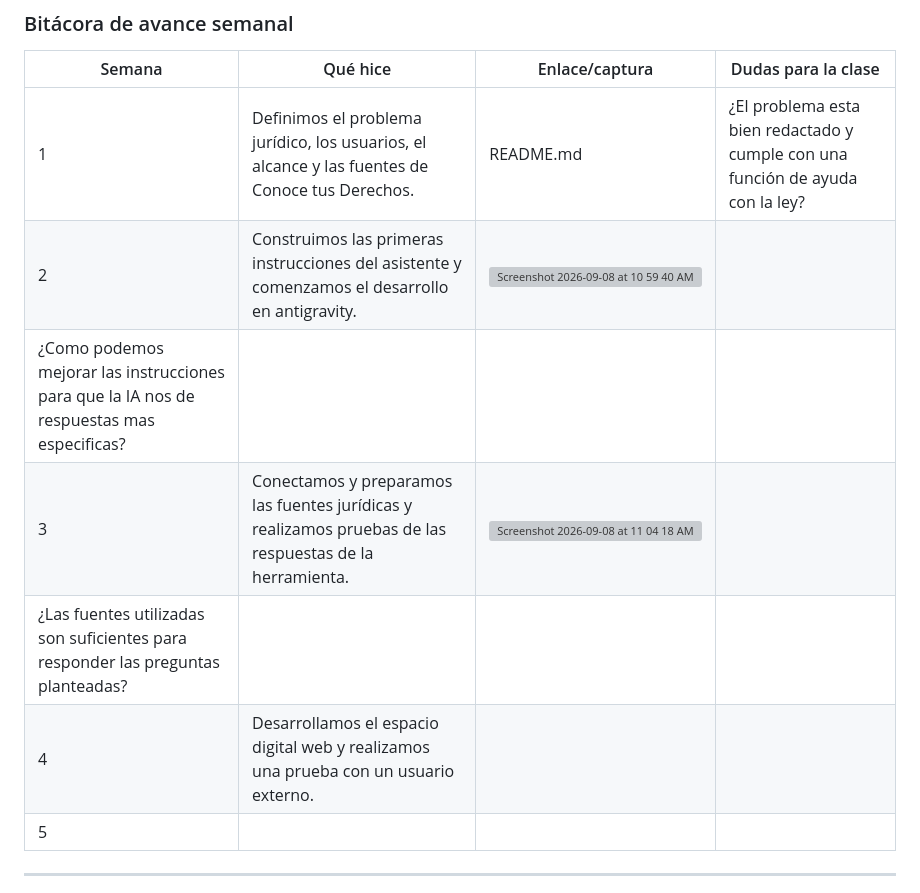
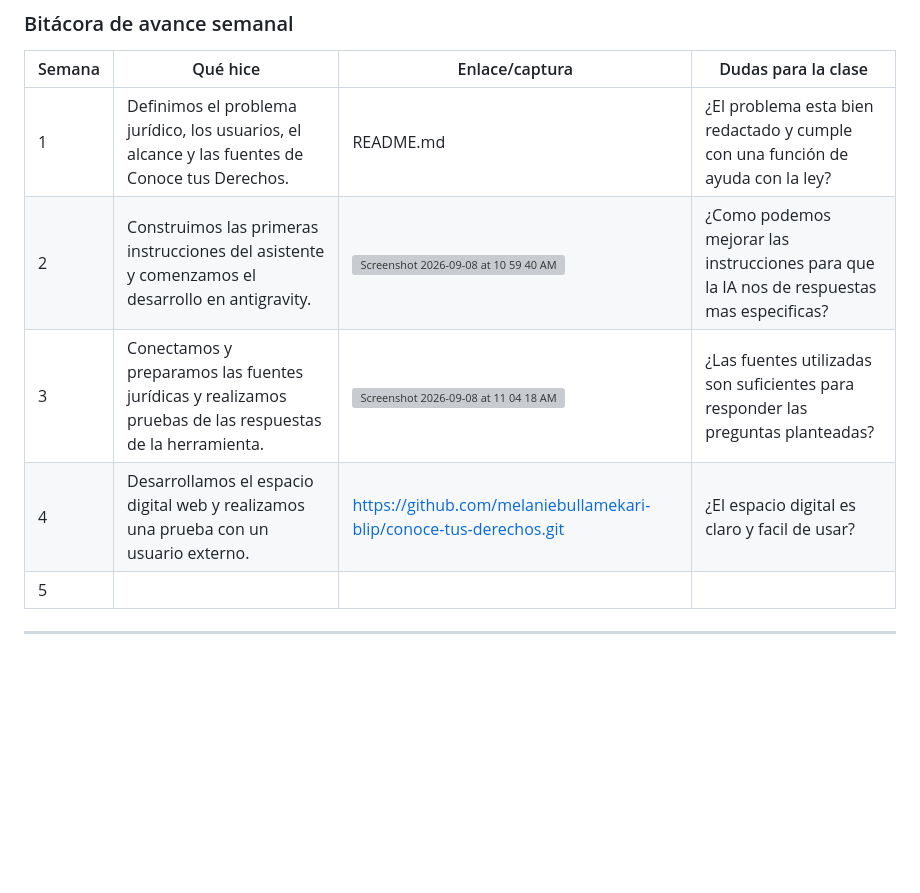
Before and after one commit to melaniebullamekari-blip/conoce-tus-derechos, a Markdown page: README.md, the part around the change. GitHub-like rendering; blank space fills up the shorter version; grey boxes are pictures that could not be loaded.

```diff
--- a/README.md
+++ b/README.md
@@ -61,11 +61,9 @@ Marca cada hito cuando lo termines. Los hitos siguen las sesiones del curso.
 | Semana | Qué hice | Enlace/captura | Dudas para la clase |
 | --- | --- | --- | --- |
 | 1 |Definimos el problema jurídico, los usuarios, el alcance y las fuentes de Conoce tus Derechos. |README.md |¿El problema esta bien redactado y cumple con una función de ayuda con la ley?|
-| 2 |Construimos las primeras instrucciones del asistente y comenzamos el desarrollo en antigravity. |<img width="744" height="160" alt="Screenshot 2026-09-08 at 10 59 40 AM" src="https://github.com/user-attachments/assets/708f3ad7-bb85-4def-9513-ced0f702e109" />
- |¿Como podemos mejorar las instrucciones para que la IA nos de respuestas mas especificas? |
-| 3 |Conectamos y preparamos las fuentes jurídicas y realizamos pruebas de las respuestas de la herramienta. |<img width="977" height="102" alt="Screenshot 2026-09-08 at 11 04 18 AM" src="https://github.com/user-attachments/assets/beb393ef-754a-41c5-8b7c-2c31dbce858d" />
- |¿Las fuentes utilizadas son suficientes para responder las preguntas planteadas? |
-| 4 |Desarrollamos el espacio digital web y realizamos una prueba con un usuario externo.  | | |
+| 2 |Construimos las primeras instrucciones del asistente y comenzamos el desarrollo en antigravity. |<img width="744" height="160" alt="Screenshot 2026-09-08 at 10 59 40 AM" src="https://github.com/user-attachments/assets/708f3ad7-bb85-4def-9513-ced0f702e109" /> |¿Como podemos mejorar las instrucciones para que la IA nos de respuestas mas especificas? |
+| 3 |Conectamos y preparamos las fuentes jurídicas y realizamos pruebas de las respuestas de la herramienta.|<img width="977" height="102" alt="Screenshot 2026-09-08 at 11 04 18 AM" src="https://github.com/user-attachments/assets/beb393ef-754a-41c5-8b7c-2c31dbce858d" />|¿Las fuentes utilizadas son suficientes para responder las preguntas planteadas? |
+| 4 |Desarrollamos el espacio digital web y realizamos una prueba con un usuario externo.  |https://github.com/melaniebullamekari-blip/conoce-tus-derechos.git|¿El espacio digital es claro y facil de usar?|
 | 5 | | | |
 
 ---
```
